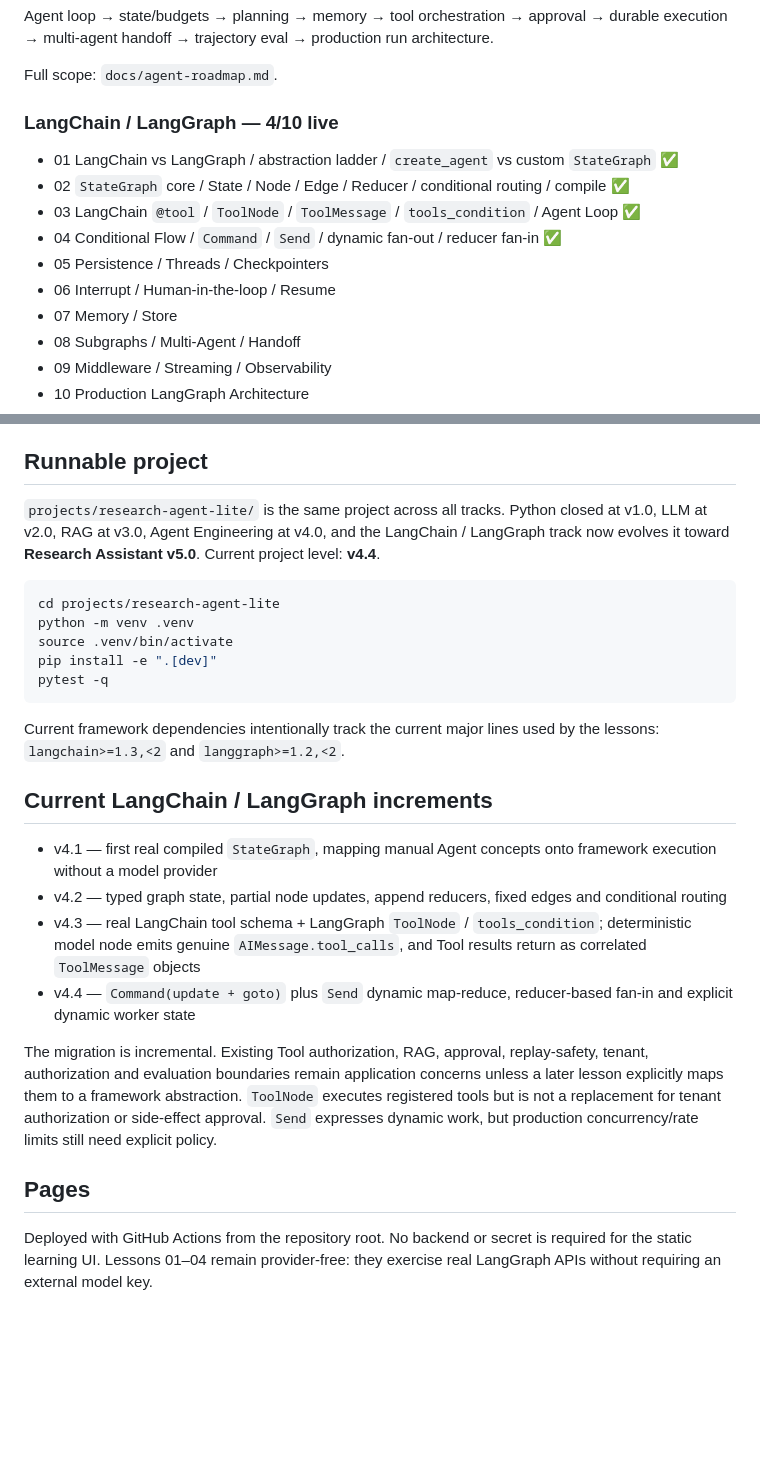
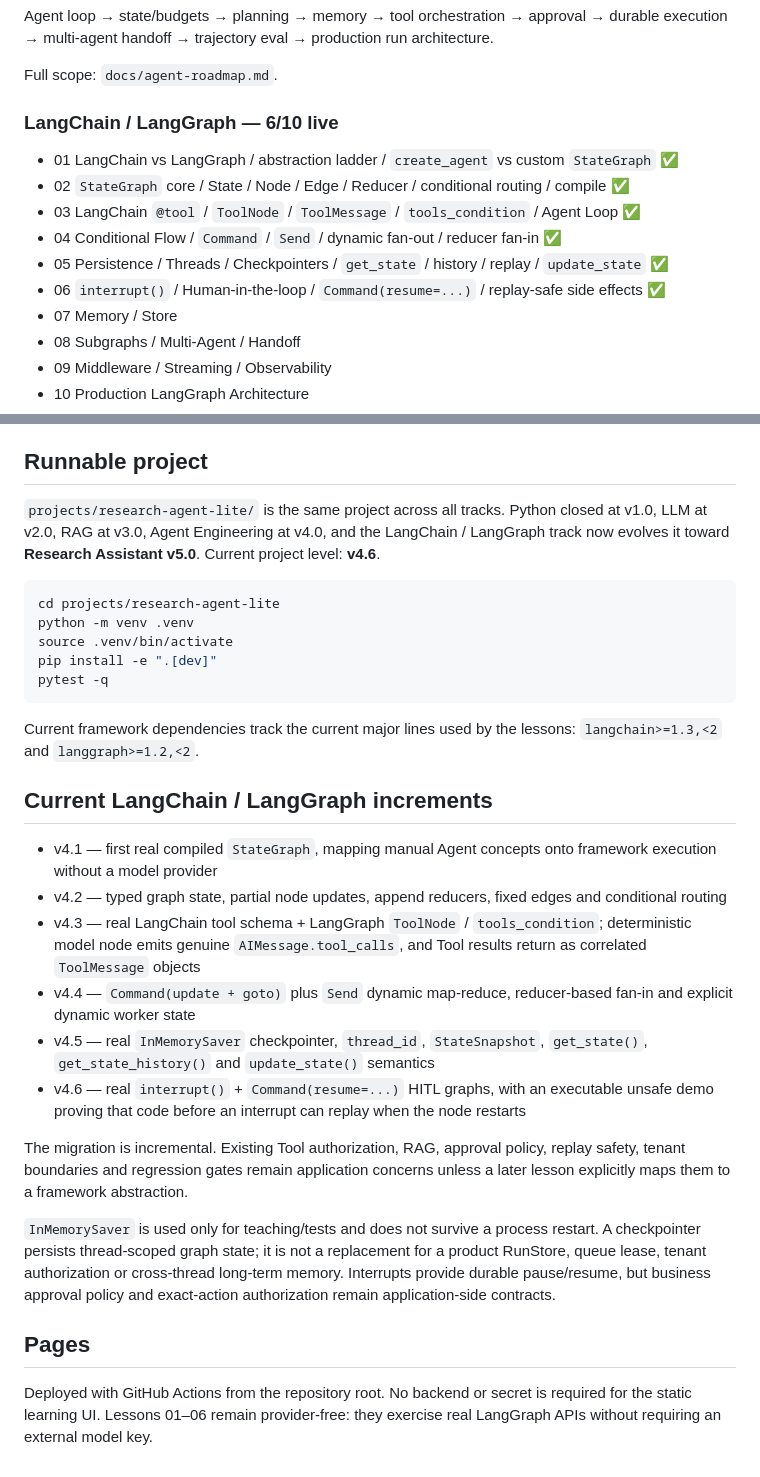
Before and after one commit to LeonaKaka/eli5, a Markdown page: README.md, 2 parts joined by grey strips. Drawn GitHub-style; blank space fills up the shorter version.

Commit message:
Document LangGraph persistence and interrupt lessons

````diff
--- a/README.md
+++ b/README.md
@@ -29,13 +29,13 @@ Agent loop → state/budgets → planning → memory → tool orchestration →
 
 Full scope: `docs/agent-roadmap.md`.
 
-### LangChain / LangGraph — 4/10 live
+### LangChain / LangGraph — 6/10 live
 - 01 LangChain vs LangGraph / abstraction ladder / `create_agent` vs custom `StateGraph` ✅
 - 02 `StateGraph` core / State / Node / Edge / Reducer / conditional routing / compile ✅
 - 03 LangChain `@tool` / `ToolNode` / `ToolMessage` / `tools_condition` / Agent Loop ✅
 - 04 Conditional Flow / `Command` / `Send` / dynamic fan-out / reducer fan-in ✅
-- 05 Persistence / Threads / Checkpointers
-- 06 Interrupt / Human-in-the-loop / Resume
+- 05 Persistence / Threads / Checkpointers / `get_state` / history / replay / `update_state` ✅
+- 06 `interrupt()` / Human-in-the-loop / `Command(resume=...)` / replay-safe side effects ✅
 - 07 Memory / Store
 - 08 Subgraphs / Multi-Agent / Handoff
 - 09 Middleware / Streaming / Observability
@@ -54,7 +54,7 @@ Every lesson must include:
 
 ## Runnable project
 
-`projects/research-agent-lite/` is the same project across all tracks. Python closed at v1.0, LLM at v2.0, RAG at v3.0, Agent Engineering at v4.0, and the LangChain / LangGraph track now evolves it toward **Research Assistant v5.0**. Current project level: **v4.4**.
+`projects/research-agent-lite/` is the same project across all tracks. Python closed at v1.0, LLM at v2.0, RAG at v3.0, Agent Engineering at v4.0, and the LangChain / LangGraph track now evolves it toward **Research Assistant v5.0**. Current project level: **v4.6**.
 
 ```bash
 cd projects/research-agent-lite
@@ -64,7 +64,7 @@ pip install -e ".[dev]"
 pytest -q
 ```
 
-Current framework dependencies intentionally track the current major lines used by the lessons: `langchain>=1.3,<2` and `langgraph>=1.2,<2`.
+Current framework dependencies track the current major lines used by the lessons: `langchain>=1.3,<2` and `langgraph>=1.2,<2`.
 
 ## Current LangChain / LangGraph increments
 
@@ -72,8 +72,12 @@ Current framework dependencies intentionally track the current major lines used
 - v4.2 — typed graph state, partial node updates, append reducers, fixed edges and conditional routing
 - v4.3 — real LangChain tool schema + LangGraph `ToolNode` / `tools_condition`; deterministic model node emits genuine `AIMessage.tool_calls`, and Tool results return as correlated `ToolMessage` objects
 - v4.4 — `Command(update + goto)` plus `Send` dynamic map-reduce, reducer-based fan-in and explicit dynamic worker state
+- v4.5 — real `InMemorySaver` checkpointer, `thread_id`, `StateSnapshot`, `get_state()`, `get_state_history()` and `update_state()` semantics
+- v4.6 — real `interrupt()` + `Command(resume=...)` HITL graphs, with an executable unsafe demo proving that code before an interrupt can replay when the node restarts
 
-The migration is incremental. Existing Tool authorization, RAG, approval, replay-safety, tenant, authorization and evaluation boundaries remain application concerns unless a later lesson explicitly maps them to a framework abstraction. `ToolNode` executes registered tools but is not a replacement for tenant authorization or side-effect approval. `Send` expresses dynamic work, but production concurrency/rate limits still need explicit policy.
+The migration is incremental. Existing Tool authorization, RAG, approval policy, replay safety, tenant boundaries and regression gates remain application concerns unless a later lesson explicitly maps them to a framework abstraction.
+
+`InMemorySaver` is used only for teaching/tests and does not survive a process restart. A checkpointer persists thread-scoped graph state; it is not a replacement for a product RunStore, queue lease, tenant authorization or cross-thread long-term memory. Interrupts provide durable pause/resume, but business approval policy and exact-action authorization remain application-side contracts.
 
 ## Pages
-Deployed with GitHub Actions from the repository root. No backend or secret is required for the static learning UI. Lessons 01–04 remain provider-free: they exercise real LangGraph APIs without requiring an external model key.
+Deployed with GitHub Actions from the repository root. No backend or secret is required for the static learning UI. Lessons 01–06 remain provider-free: they exercise real LangGraph APIs without requiring an external model key.
````
